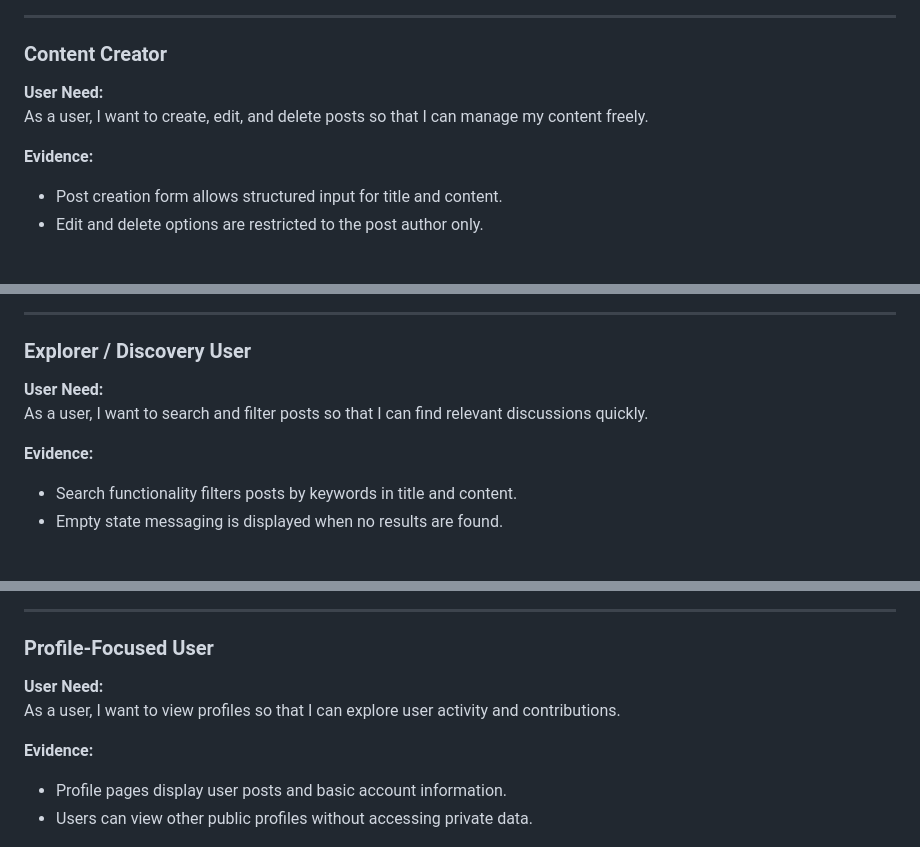
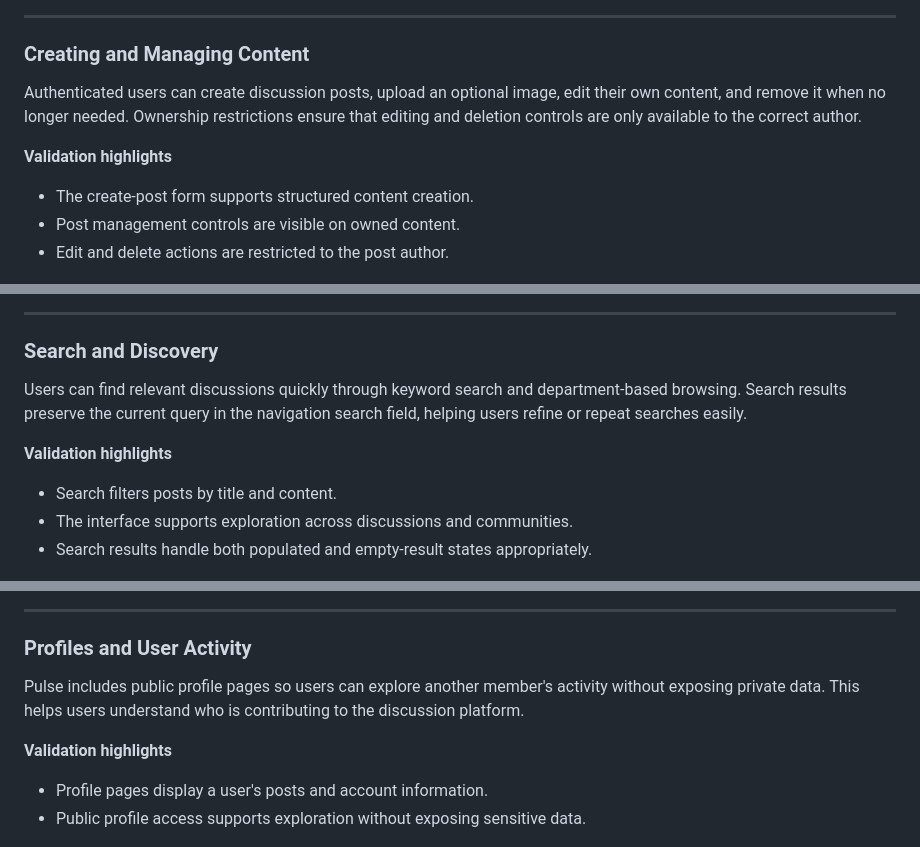
Before and after one commit to MSR-Projects7274/pulse, a Markdown page: README.md, 3 parts joined by grey strips. Rendered like a GitHub page; folded sections open.

```diff
--- a/README.md
+++ b/README.md
@@ -774,14 +769,17 @@ As a user, I want to log in and log out so that I can securely manage my account
 
 ---
 
-### Content Creator
+### Creating and Managing Content
 
-**User Need:**
-As a user, I want to create, edit, and delete posts so that I can manage my content freely.
+Authenticated users can create discussion posts, upload an optional image,
+edit their own content, and remove it when no longer needed. Ownership
+restrictions ensure that editing and deletion controls are only available to
+the correct author.
 
-**Evidence:**
-- Post creation form allows structured input for title and content.
-- Edit and delete options are restricted to the post author only.
+**Validation highlights**
+- The create-post form supports structured content creation.
+- Post management controls are visible on owned content.
+- Edit and delete actions are restricted to the post author.
 
 ![Create post page](pulse/screenshots/create-post.png)
 ![Post detail view](pulse/screenshots/post-detail.png)
@@ -802,27 +802,30 @@ As a user, I want to browse posts and engage with comments so that I can partici
 
 ---
 
-### Explorer / Discovery User
+### Search and Discovery
 
-**User Need:**
-As a user, I want to search and filter posts so that I can find relevant discussions quickly.
+Users can find relevant discussions quickly through keyword search and
+department-based browsing. Search results preserve the current query in the
+navigation search field, helping users refine or repeat searches easily.
 
-**Evidence:**
-- Search functionality filters posts by keywords in title and content.
-- Empty state messaging is displayed when no results are found.
+**Validation highlights**
+- Search filters posts by title and content.
+- The interface supports exploration across discussions and communities.
+- Search results handle both populated and empty-result states appropriately.
 
 ![Search results](pulse/screenshots/search.png)
 
 ---
 
-### Profile-Focused User
+### Profiles and User Activity
 
-**User Need:**
-As a user, I want to view profiles so that I can explore user activity and contributions.
+Pulse includes public profile pages so users can explore another member's
+activity without exposing private data. This helps users understand who is
+contributing to the discussion platform.
 
-**Evidence:**
-- Profile pages display user posts and basic account information.
-- Users can view other public profiles without accessing private data.
+**Validation highlights**
+- Profile pages display a user's posts and account information.
+- Public profile access supports exploration without exposing sensitive data.
 
 ![Profile page](pulse/screenshots/profile.png)
 
```
Also changed, not shown: other parts of README.md (+31 -33 lines), pulse/screenshots/post-detail.png.
